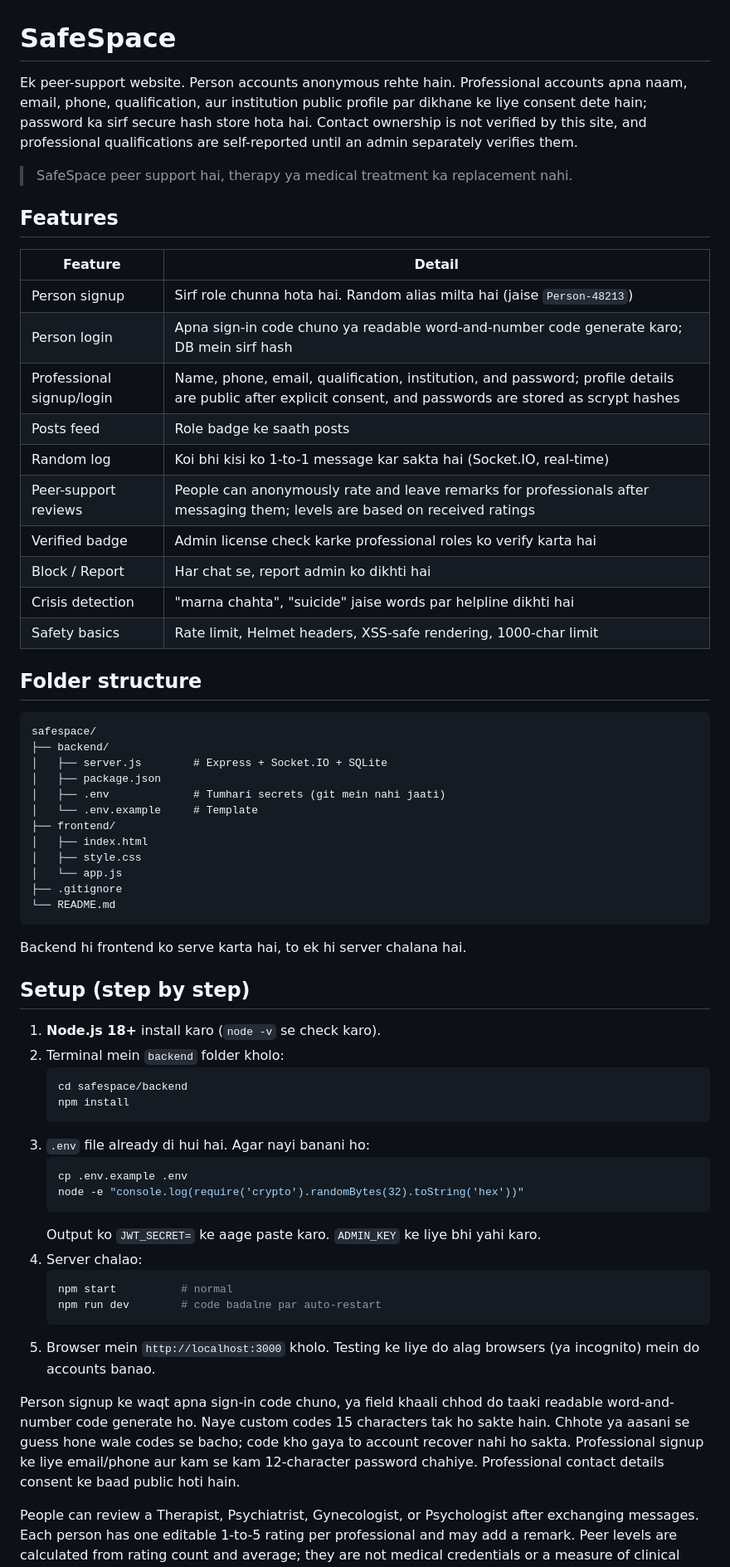
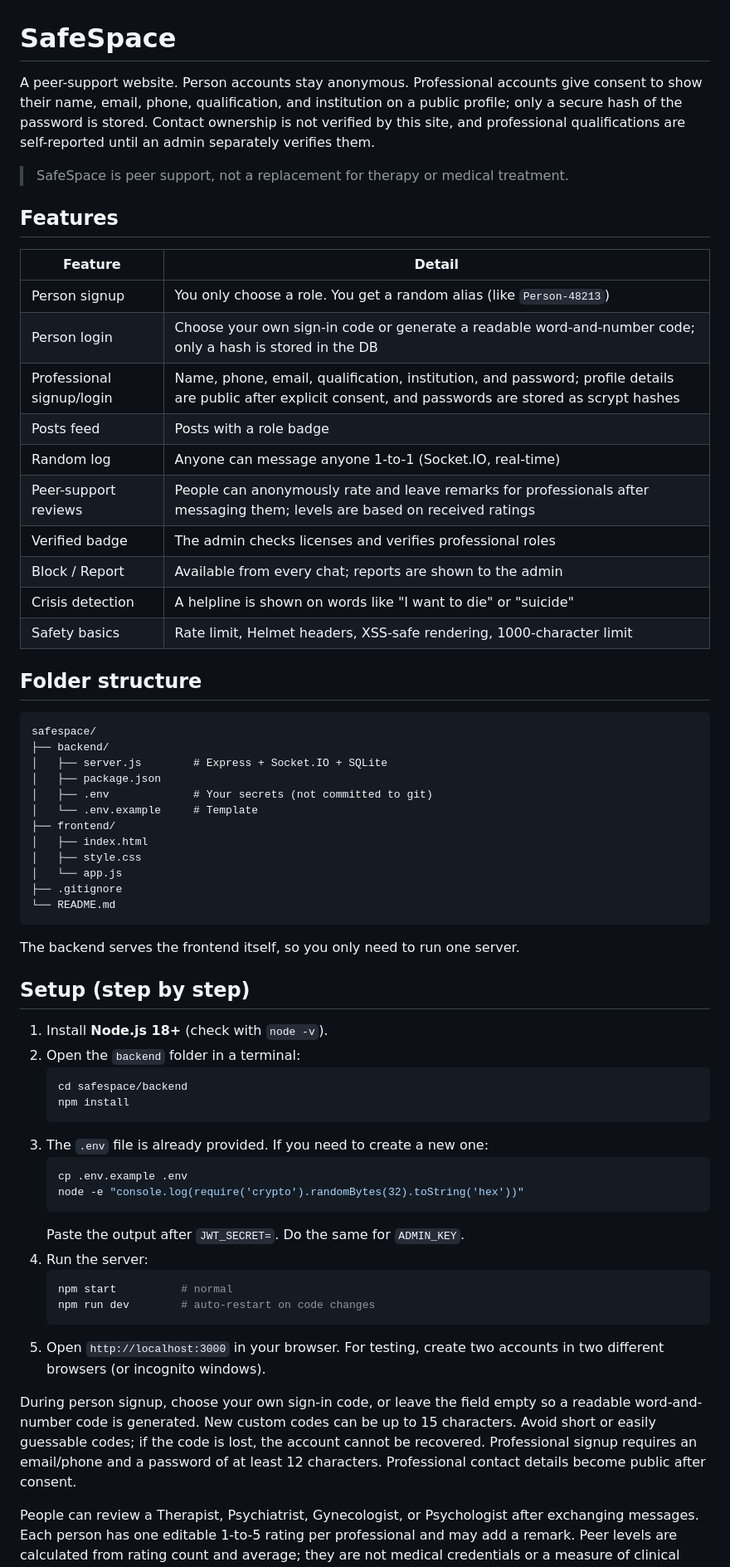
Before and after one commit to sattupandey214-cell/safespace, a Markdown page: README.md, the part around one of its changes. Shown at 83% size. GitHub-like rendering.

````diff
--- a/README.md
+++ b/README.md
@@ -1,23 +1,23 @@
 # SafeSpace
 
-Ek peer-support website. Person accounts anonymous rehte hain. Professional accounts apna naam, email, phone, qualification, aur institution public profile par dikhane ke liye consent dete hain; password ka sirf secure hash store hota hai. Contact ownership is not verified by this site, and professional qualifications are self-reported until an admin separately verifies them.
+A peer-support website. Person accounts stay anonymous. Professional accounts give consent to show their name, email, phone, qualification, and institution on a public profile; only a secure hash of the password is stored. Contact ownership is not verified by this site, and professional qualifications are self-reported until an admin separately verifies them.
 
-> SafeSpace peer support hai, therapy ya medical treatment ka replacement nahi.
+> SafeSpace is peer support, not a replacement for therapy or medical treatment.
 
 ## Features
 
 | Feature | Detail |
 |---|---|
-| Person signup | Sirf role chunna hota hai. Random alias milta hai (jaise `Person-48213`) |
-| Person login | Apna sign-in code chuno ya readable word-and-number code generate karo; DB mein sirf hash |
+| Person signup | You only choose a role. You get a random alias (like `Person-48213`) |
+| Person login | Choose your own sign-in code or generate a readable word-and-number code; only a hash is stored in the DB |
 | Professional signup/login | Name, phone, email, qualification, institution, and password; profile details are public after explicit consent, and passwords are stored as scrypt hashes |
-| Posts feed | Role badge ke saath posts |
-| Random log | Koi bhi kisi ko 1-to-1 message kar sakta hai (Socket.IO, real-time) |
+| Posts feed | Posts with a role badge |
+| Random log | Anyone can message anyone 1-to-1 (Socket.IO, real-time) |
 | Peer-support reviews | People can anonymously rate and leave remarks for professionals after messaging them; levels are based on received ratings |
-| Verified badge | Admin license check karke professional roles ko verify karta hai |
-| Block / Report | Har chat se, report admin ko dikhti hai |
-| Crisis detection | "marna chahta", "suicide" jaise words par helpline dikhti hai |
-| Safety basics | Rate limit, Helmet headers, XSS-safe rendering, 1000-char limit |
+| Verified badge | The admin checks licenses and verifies professional roles |
+| Block / Report | Available from every chat; reports are shown to the admin |
+| Crisis detection | A helpline is shown on words like "I want to die" or "suicide" |
+| Safety basics | Rate limit, Helmet headers, XSS-safe rendering, 1000-character limit |
 
 ## Folder structure
 
@@ -26,7 +26,7 @@ safespace/
 ├── backend/
 │   ├── server.js        # Express + Socket.IO + SQLite
 │   ├── package.json
-│   ├── .env             # Tumhari secrets (git mein nahi jaati)
+│   ├── .env             # Your secrets (not committed to git)
 │   └── .env.example     # Template
 ├── frontend/
 │   ├── index.html
@@ -36,30 +36,30 @@ safespace/
 └── README.md
 ```
 
-Backend hi frontend ko serve karta hai, to ek hi server chalana hai.
+The backend serves the frontend itself, so you only need to run one server.
 
 ## Setup (step by step)
 
-1. **Node.js 18+** install karo (`node -v` se check karo).
-2. Terminal mein `backend` folder kholo:
+1. Install **Node.js 18+** (check with `node -v`).
+2. Open the `backend` folder in a terminal:
    ```bash
    cd safespace/backend
    npm install
    ```
-3. `.env` file already di hui hai. Agar nayi banani ho:
+3. The `.env` file is already provided. If you need to create a new one:
    ```bash
    cp .env.example .env
    node -e "console.log(require('crypto').randomBytes(32).toString('hex'))"
    ```
-   Output ko `JWT_SECRET=` ke aage paste karo. `ADMIN_KEY` ke liye bhi yahi karo.
-4. Server chalao:
+   Paste the output after `JWT_SECRET=`. Do the same for `ADMIN_KEY`.
+4. Run the server:
    ```bash
    npm start          # normal
-   npm run dev        # code badalne par auto-restart
+   npm run dev        # auto-restart on code changes
    ```
-5. Browser mein `http://localhost:3000` kholo. Testing ke liye do alag browsers (ya incognito) mein do accounts banao.
+5. Open `http://localhost:3000` in your browser. For testing, create two accounts in two different browsers (or incognito windows).
 
-Person signup ke waqt apna sign-in code chuno, ya field khaali chhod do taaki readable word-and-number code generate ho. Naye custom codes 15 characters tak ho sakte hain. Chhote ya aasani se guess hone wale codes se bacho; code kho gaya to account recover nahi ho sakta. Professional signup ke liye email/phone aur kam se kam 12-character password chahiye. Professional contact details consent ke baad public hoti hain.
+During person signup, choose your own sign-in code, or leave the field empty so a readable word-and-number code is generated. New custom codes can be up to 15 characters. Avoid short or easily guessable codes; if the code is lost, the account cannot be recovered. Professional signup requires an email/phone and a password of at least 12 characters. Professional contact details become public after consent.
 
 People can review a Therapist, Psychiatrist, Gynecologist, or Psychologist after exchanging messages. Each person has one editable 1-to-5 rating per professional and may add a remark. Peer levels are calculated from rating count and average; they are not medical credentials or a measure of clinical outcomes. Professional credentials are self-reported unless an admin verifies them.
 
````
Also changed, not shown: other parts of README.md (+26 -26 lines).
